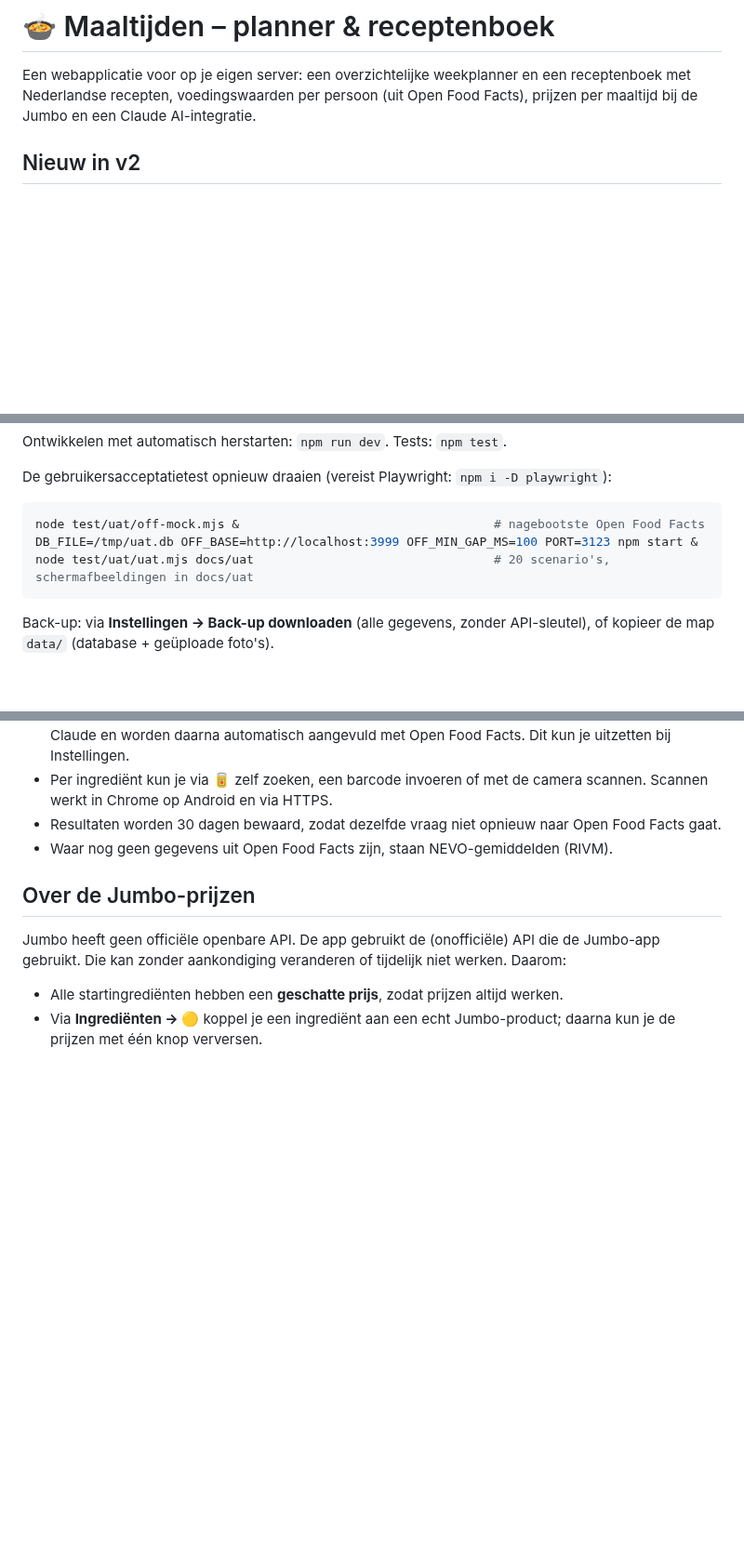
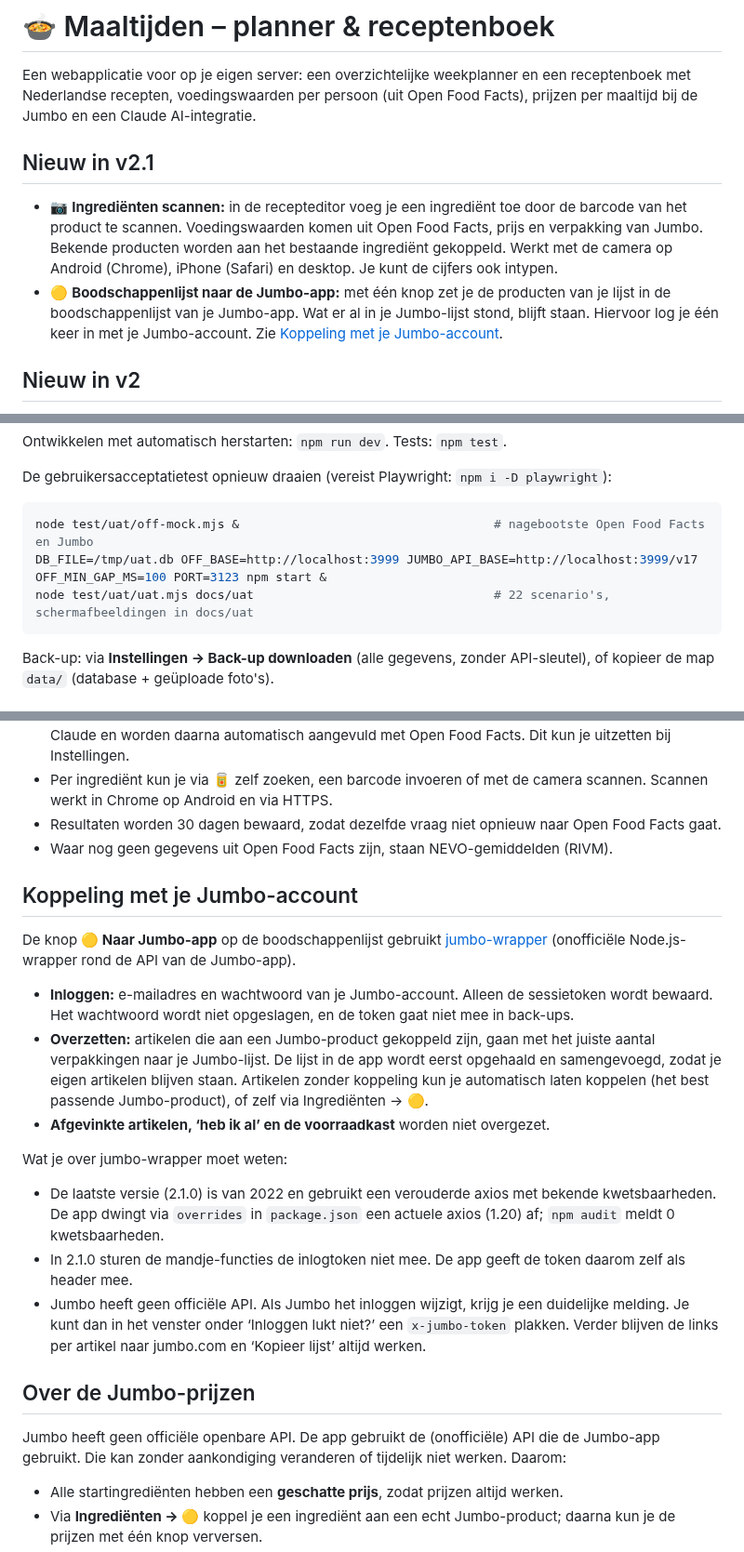
Before and after one commit to DGerding-2307/Maaltijden-app, a Markdown page: README.md, 3 parts joined by grey strips. Shown at 93% size. GitHub-like rendering; blank space fills up the shorter version.

````diff
--- a/README.md
+++ b/README.md
@@ -2,6 +2,14 @@
 
 Een webapplicatie voor op je eigen server: een overzichtelijke weekplanner en een receptenboek met
 Nederlandse recepten, voedingswaarden per persoon (uit Open Food Facts), prijzen per maaltijd bij de Jumbo en een Claude AI-integratie.
+
+## Nieuw in v2.1
+
+- 📷 **Ingrediënten scannen:** in de recepteditor voeg je een ingrediënt toe door de barcode van het product te scannen.
+  Voedingswaarden komen uit Open Food Facts, prijs en verpakking van Jumbo. Bekende producten worden aan het bestaande ingrediënt gekoppeld.
+  Werkt met de camera op Android (Chrome), iPhone (Safari) en desktop. Je kunt de cijfers ook intypen.
+- 🟡 **Boodschappenlijst naar de Jumbo-app:** met één knop zet je de producten van je lijst in de boodschappenlijst van je Jumbo-app.
+  Wat er al in je Jumbo-lijst stond, blijft staan. Hiervoor log je één keer in met je Jumbo-account. Zie [Koppeling met je Jumbo-account](#koppeling-met-je-jumbo-account).
 
 ## Nieuw in v2
 
@@ -89,9 +97,9 @@ Ontwikkelen met automatisch herstarten: `npm run dev`. Tests: `npm test`.
 De gebruikersacceptatietest opnieuw draaien (vereist Playwright: `npm i -D playwright`):
 
 ```bash
-node test/uat/off-mock.mjs &                                   # nagebootste Open Food Facts
-DB_FILE=/tmp/uat.db OFF_BASE=http://localhost:3999 OFF_MIN_GAP_MS=100 PORT=3123 npm start &
-node test/uat/uat.mjs docs/uat                                 # 20 scenario's, schermafbeeldingen in docs/uat
+node test/uat/off-mock.mjs &                                   # nagebootste Open Food Facts en Jumbo
+DB_FILE=/tmp/uat.db OFF_BASE=http://localhost:3999 JUMBO_API_BASE=http://localhost:3999/v17 OFF_MIN_GAP_MS=100 PORT=3123 npm start &
+node test/uat/uat.mjs docs/uat                                 # 22 scenario's, schermafbeeldingen in docs/uat
 ```
 
 Back-up: via **Instellingen → Back-up downloaden** (alle gegevens, zonder API-sleutel), of kopieer de map `data/`
@@ -124,6 +132,24 @@ Claude wordt alleen aangeroepen als je zelf op een ✨-knop drukt.
 - Resultaten worden 30 dagen bewaard, zodat dezelfde vraag niet opnieuw naar Open Food Facts gaat.
 - Waar nog geen gegevens uit Open Food Facts zijn, staan NEVO-gemiddelden (RIVM).
 
+## Koppeling met je Jumbo-account
+
+De knop **🟡 Naar Jumbo-app** op de boodschappenlijst gebruikt [jumbo-wrapper](https://github.com/RinseV/jumbo-wrapper)
+(onofficiële Node.js-wrapper rond de API van de Jumbo-app).
+
+- **Inloggen:** e-mailadres en wachtwoord van je Jumbo-account. Alleen de sessietoken wordt bewaard. Het wachtwoord wordt niet opgeslagen, en de token gaat niet mee in back-ups.
+- **Overzetten:** artikelen die aan een Jumbo-product gekoppeld zijn, gaan met het juiste aantal verpakkingen naar je Jumbo-lijst.
+  De lijst in de app wordt eerst opgehaald en samengevoegd, zodat je eigen artikelen blijven staan.
+  Artikelen zonder koppeling kun je automatisch laten koppelen (het best passende Jumbo-product), of zelf via Ingrediënten → 🟡.
+- **Afgevinkte artikelen, ‘heb ik al’ en de voorraadkast** worden niet overgezet.
+
+Wat je over jumbo-wrapper moet weten:
+- De laatste versie (2.1.0) is van 2022 en gebruikt een verouderde axios met bekende kwetsbaarheden.
+  De app dwingt via `overrides` in `package.json` een actuele axios (1.20) af; `npm audit` meldt 0 kwetsbaarheden.
+- In 2.1.0 sturen de mandje-functies de inlogtoken niet mee. De app geeft de token daarom zelf als header mee.
+- Jumbo heeft geen officiële API. Als Jumbo het inloggen wijzigt, krijg je een duidelijke melding.
+  Je kunt dan in het venster onder ‘Inloggen lukt niet?’ een `x-jumbo-token` plakken. Verder blijven de links per artikel naar jumbo.com en ‘Kopieer lijst’ altijd werken.
+
 ## Over de Jumbo-prijzen
 
 Jumbo heeft geen officiële openbare API. De app gebruikt de (onofficiële) API die de Jumbo-app gebruikt.
````
Also changed, not shown: other parts of README.md (+2 -0 lines), docs/UAT-rapport.md (+12 -4 lines), docs/uat/21-barcode-recept.png (added), docs/uat/22-naar-jumbo.png (added), 16 other files.
